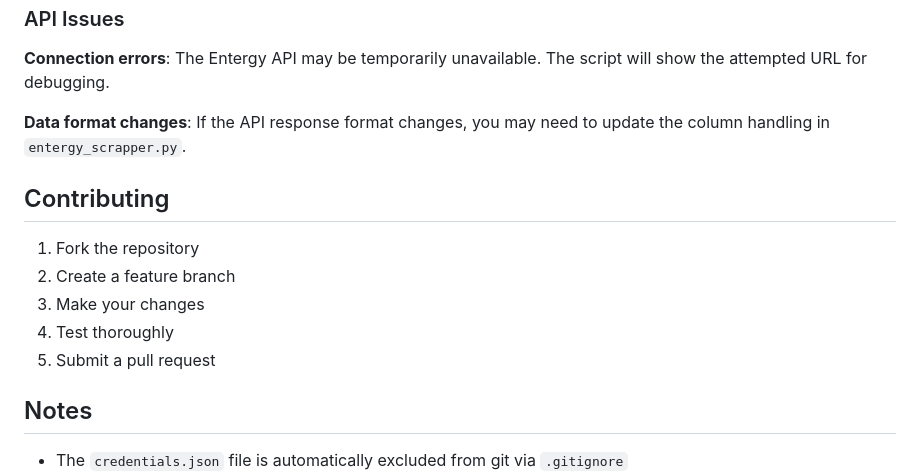
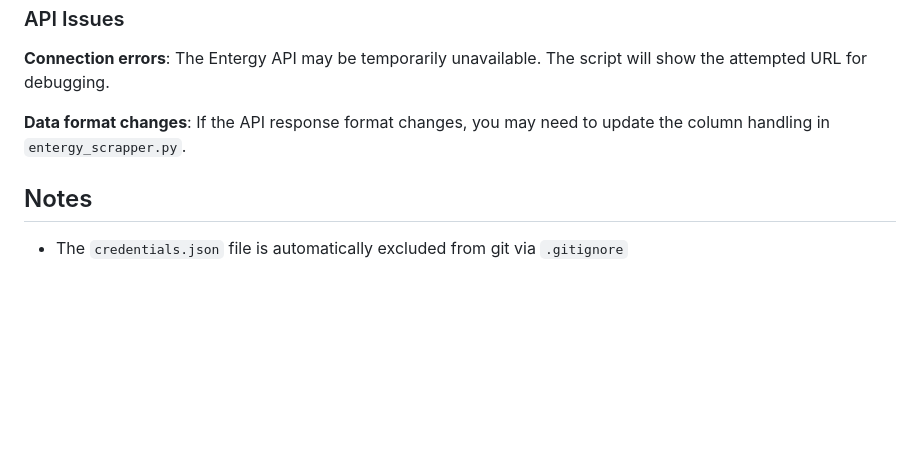
Before and after one commit to sophiaanderson14/entergy-repo, a Markdown page: README.md, the part around the change. Drawn GitHub-style; blank space fills up the shorter version.

```diff
--- a/README.md
+++ b/README.md
@@ -136,14 +136,6 @@ entergy-repo/
 
 **Data format changes**: If the API response format changes, you may need to update the column handling in `entergy_scrapper.py`.
 
-## Contributing
-
-1. Fork the repository
-2. Create a feature branch
-3. Make your changes
-4. Test thoroughly
-5. Submit a pull request
-
 ## Notes
 
 - The `credentials.json` file is automatically excluded from git via `.gitignore`
```
